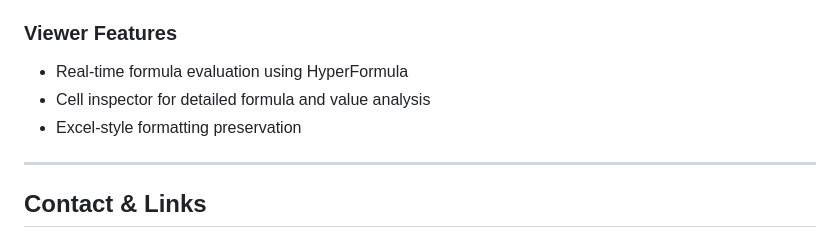
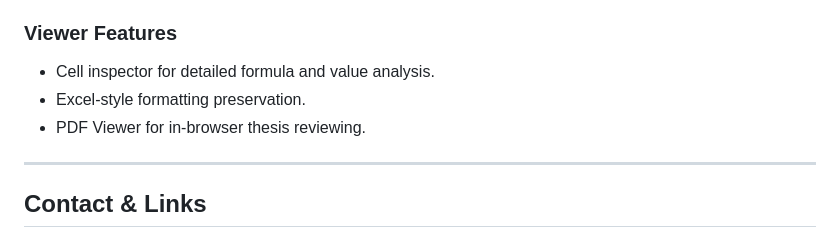
Before and after one commit to davisxp/XD_Grad_Portfolio, a Markdown page: README.md, the part around the change printed below. Drawn GitHub-style.

```diff
--- a/README.md
+++ b/README.md
@@ -86,9 +85,9 @@ The live viewer provides a read-only, browser-based experience for exploring mod
 
 ### Viewer Features
 
-- Real-time formula evaluation using HyperFormula
-- Cell inspector for detailed formula and value analysis
-- Excel-style formatting preservation
+- Cell inspector for detailed formula and value analysis.
+- Excel-style formatting preservation.
+- PDF Viewer for in-browser thesis reviewing.
 
 ---
 
```
Also changed, not shown: other parts of README.md (+19 -20 lines).
